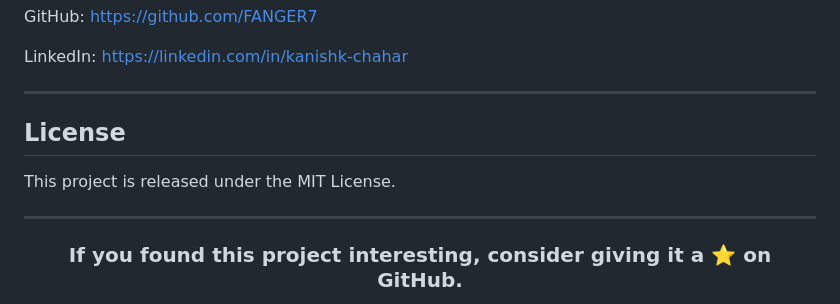
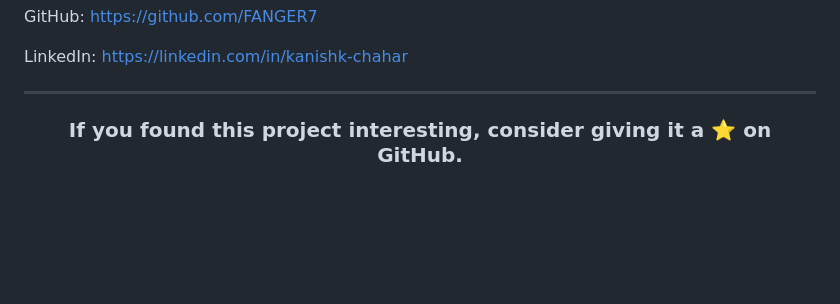
Before and after one commit to FANGER7/IncomeIQ, a Markdown page: README.md, the part around the change. GitHub-like rendering; blank space fills up the shorter version.

```diff
--- a/README.md
+++ b/README.md
@@ -321,11 +321,7 @@ LinkedIn: https://linkedin.com/in/kanishk-chahar
 
 ---
 
-## License
 
-This project is released under the MIT License.
-
----
 
 <div align="center">
 
```
